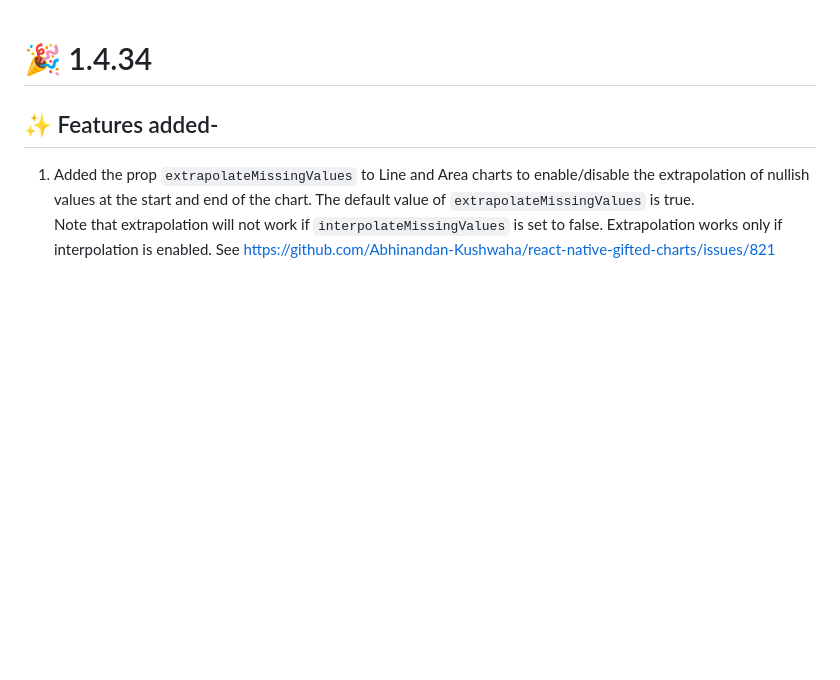
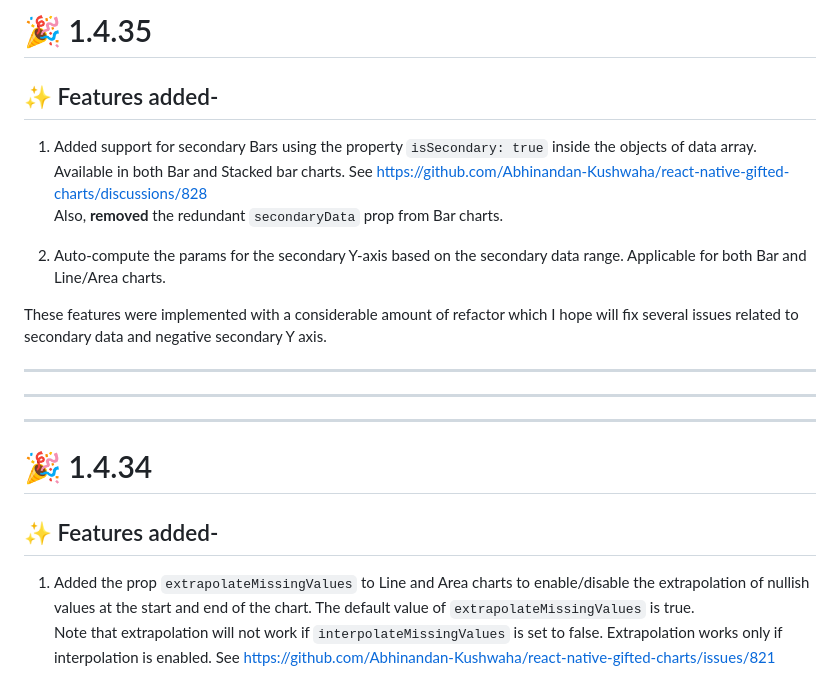
Before and after one commit to Abhinandan-Kushwaha/react-native-gifted-charts, a Markdown page: release-notes/release-notes.md, the part around the change. GitHub-like rendering; blank space fills up the shorter version.

Commit message:
v1.4.35 auto compute secondary Y-axis params

```diff
--- a/release-notes/release-notes.md
+++ b/release-notes/release-notes.md
@@ -1,3 +1,20 @@
+# 🎉 1.4.35
+
+## ✨ Features added-
+
+1. Added support for secondary Bars using the property `isSecondary: true` inside the objects of data array. Available in both Bar and Stacked bar charts. See https://github.com/Abhinandan-Kushwaha/react-native-gifted-charts/discussions/828 <br />
+Also, **removed** the redundant `secondaryData` prop from Bar charts.
+
+2. Auto-compute the params for the secondary Y-axis based on the secondary data range. Applicable for both Bar and Line/Area charts.
+
+These features were implemented with a considerable amount of refactor which I hope will fix several issues related to secondary data and negative secondary Y axis.
+
+---
+
+---
+
+---
+
 # 🎉 1.4.34
 
 ## ✨ Features added-
```
Also changed, not shown: examples/assets/eye.png (added), 7 other files.
